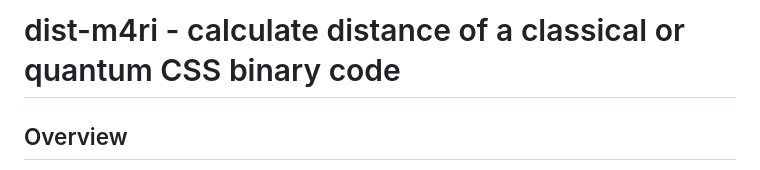
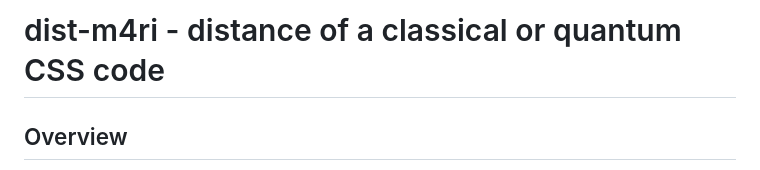
Before and after one commit to QEC-pages/dist-m4ri, a Markdown page: README.md, the part around the change. GitHub-like rendering.

Commit message:
documentation updated

```diff
--- a/README.md
+++ b/README.md
@@ -1,4 +1,4 @@
-# dist-m4ri - calculate distance of a classical or quantum CSS binary code
+# dist-m4ri - distance of a classical or quantum CSS code
 
 ## Overview
 
```
